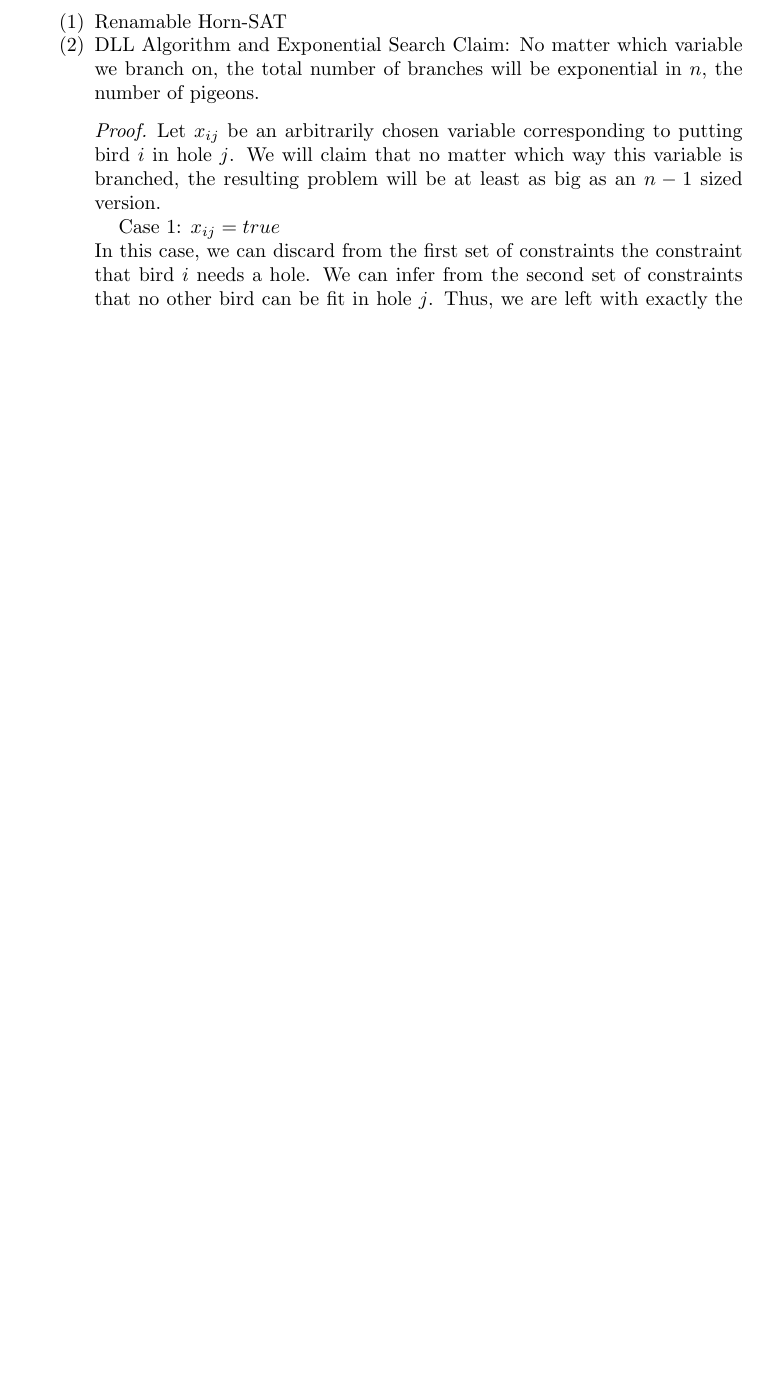
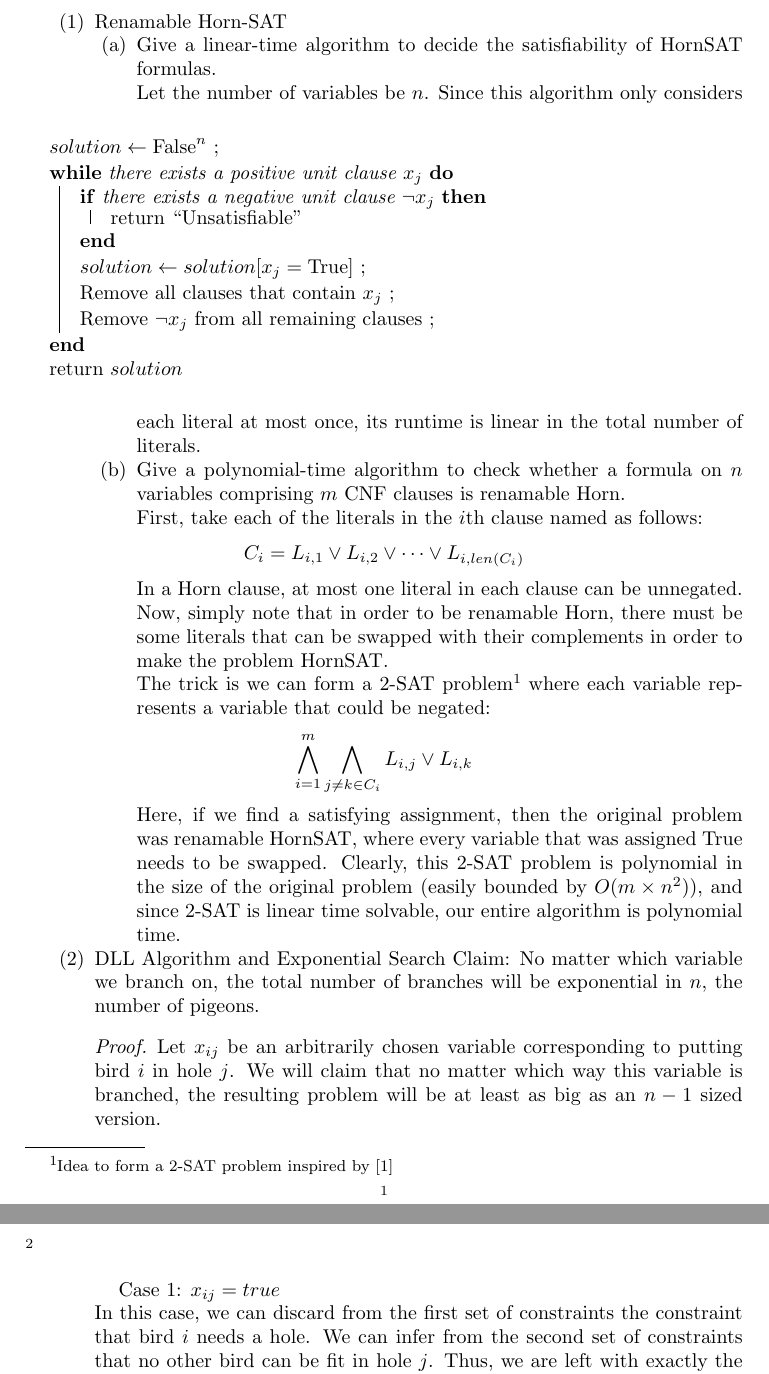
Before and after one commit to blickly/eecs219c, a LaTeX problem sheet (hw1/lickly_hw1.tex): part of page 1 of 2 before the commit and two parts of pages 1 and 2 of 3 after it, the two joined at a grey line, cut so that both start at the same text, the shorter picture padded with empty space. Compiled offline with pdfLaTeX.

Commit message:
Added solution to problem 1

```diff
--- a/hw1/lickly_hw1.tex
+++ b/hw1/lickly_hw1.tex
@@ -7,6 +7,8 @@
 \author{Ben Lickly}
 \date{September 30, 2009}
 
+\usepackage{algorithm2e}
+
 \newcommand{\no}[1]{\overline{#1}}
 \newcommand{\lef}[1]{\overrightarrow{#1}}
 \newcommand{\ri}[1]{\overleftarrow{#1}}
@@ -15,6 +17,48 @@
 \begin{document}
 \begin{enumerate}
   \item Renamable Horn-SAT
+    \begin{enumerate}
+      \item Give a linear-time algorithm to decide the satisfiability of
+	HornSAT formulas.
+
+Let the number of variables be $n$.
+\begin{algorithm}
+$solution \leftarrow \operatorname{False}^n$ \;
+\While{there exists a positive unit clause $x_j$} {
+  \If {there exists a negative unit clause $\neg x_j$} {
+     return ``Unsatisfiable''
+  }
+  $solution \leftarrow solution[x_j = \operatorname{True}]$ \;
+  Remove all clauses that contain $x_j$ \;
+  Remove $\neg x_j$ from all remaining clauses \;
+}
+return  $solution$
+\end{algorithm}
+Since this algorithm only considers each literal at most once,
+its runtime is linear in the total number of literals.
+      \item Give a polynomial-time algorithm to check whether a formula on
+	$n$ variables comprising $m$ CNF clauses is renamable Horn.
+
+First, take each of the literals in the $i$th clause named as follows:
+\[
+C_i = L_{i,1} \vee L_{i,2} \vee \cdots \vee L_{i,len(C_i)}
+\]
+In a Horn clause, at most one literal in each clause can be unnegated.
+Now, simply note that in order to be renamable Horn, there must be some
+literals that can be swapped with their complements in order to make
+the problem HornSAT.
+
+The trick is we can form a 2-SAT problem\footnote{Idea to form a 2-SAT problem inspired by~\cite{322059}} where each variable represents
+a variable that could be negated:
+\[
+\bigwedge_{i=1}^m \bigwedge_{j \ne k \in C_i} L_{i,j} \vee L_{i,k}
+\]
+Here, if we find a satisfying assignment, then the original problem
+was renamable HornSAT, where every variable that was assigned True
+needs to be swapped. Clearly, this 2-SAT problem is polynomial in the size
+of the original problem (easily bounded by $O(m \times n^2)$), and since 2-SAT
+is linear time solvable, our entire algorithm is polynomial time.
+    \end{enumerate}
   \item DLL Algorithm and Exponential Search
 Claim: No matter which variable we branch on, the total number of branches
 will be exponential in $n$, the number of pigeons.
```
Also changed, not shown: hw1/lickly_hw1.bib (added, +13 -0 lines), hw1/lickly_hw1.tex (2 more changed lines).
